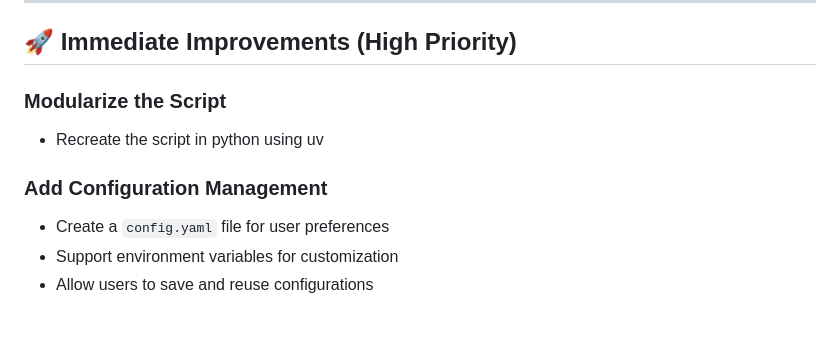
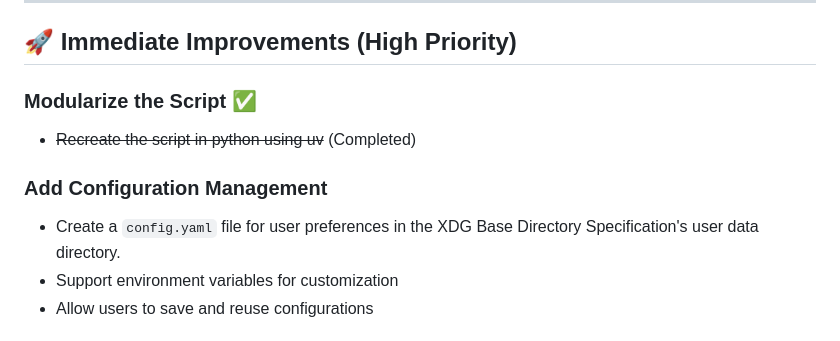
Before and after one commit to markcallen/flutter-setup, a Markdown page: FEATURES.md, the part around the change. Rendered like a GitHub page.

Commit message:
Marked as completed

```diff
--- a/FEATURES.md
+++ b/FEATURES.md
@@ -9,11 +9,11 @@
 
 ## 🚀 Immediate Improvements (High Priority)
 
-### **Modularize the Script**
-- Recreate the script in python using uv
+### **Modularize the Script** ✅
+- ~~Recreate the script in python using uv~~ (Completed)
 
 ### **Add Configuration Management**
-- Create a `config.yaml` file for user preferences
+- Create a `config.yaml` file for user preferences in the XDG Base Directory Specification's user data directory.
 - Support environment variables for customization
 - Allow users to save and reuse configurations
 
```
